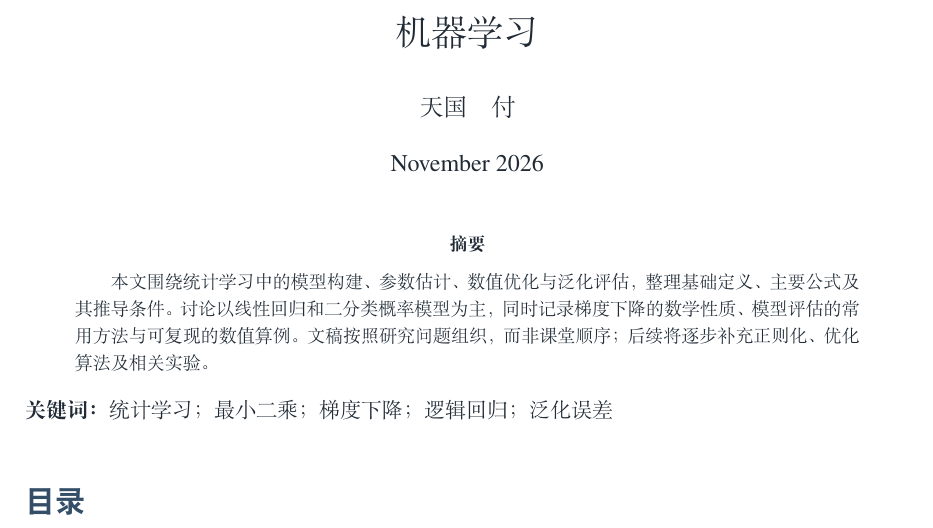
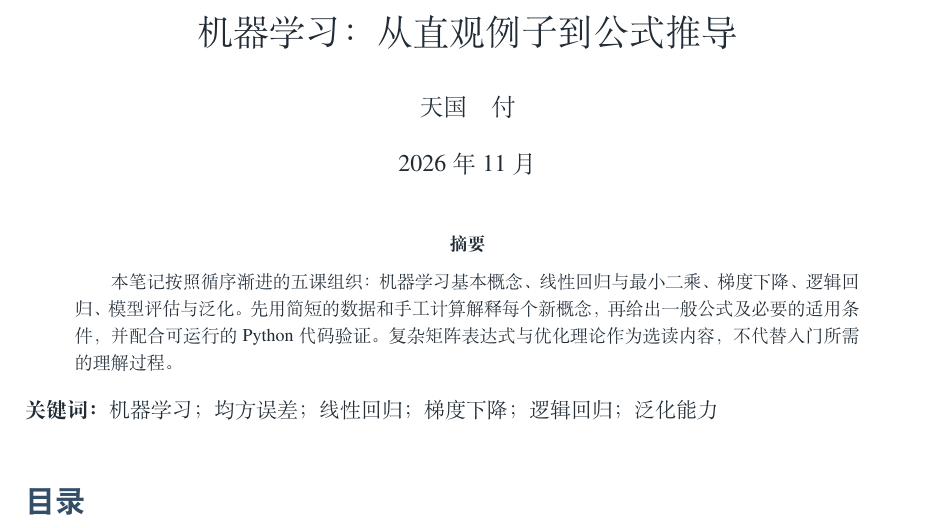
Before and after one commit to qssedalto/Machine-Learning, a LaTeX document (main.tex): part of page 1 of 29, cut at the place of the change. Compiled offline with XeLaTeX.

Commit message:
docs(course): align main.tex with five-lesson learning structure

```diff
--- a/main.tex
+++ b/main.tex
@@ -1,21 +1,20 @@
 % !TeX program = xelatex
 % !TeX encoding = UTF-8
-% A living research note. All section texts are in chapters/*.tex.
 \documentclass{ctexart}
 \input{config/preamble}
 
-\title{机器学习}
+\title{机器学习：从直观例子到公式推导}
 \author{天国\quad 付}
-\date{November 2026}
+\date{2026年11月}
 
 \begin{document}
 \maketitle
 \thispagestyle{plain}
 
 \begin{abstract}
-本文围绕统计学习中的模型构建、参数估计、数值优化与泛化评估，整理基础定义、主要公式及其推导条件。讨论以线性回归和二分类概率模型为主，同时记录梯度下降的数学性质、模型评估的常用方法与可复现的数值算例。文稿按照研究问题组织，而非课堂顺序；后续将逐步补充正则化、优化算法及相关实验。
+本笔记按照循序渐进的五课组织：机器学习基本概念、线性回归与最小二乘、梯度下降、逻辑回归、模型评估与泛化。先用简短的数据和手工计算解释每个新概念，再给出一般公式及必要的适用条件，并配合可运行的 Python 代码验证。复杂矩阵表达式与优化理论作为选读内容，不代替入门所需的理解过程。
 \end{abstract}
-\noindent\textbf{关键词：}统计学习；最小二乘；梯度下降；逻辑回归；泛化误差
+\noindent\textbf{关键词：}机器学习；均方误差；线性回归；梯度下降；逻辑回归；泛化能力
 
 \tableofcontents
 \clearpage
```
Also changed, not shown: main.tex (1 more changed lines).
